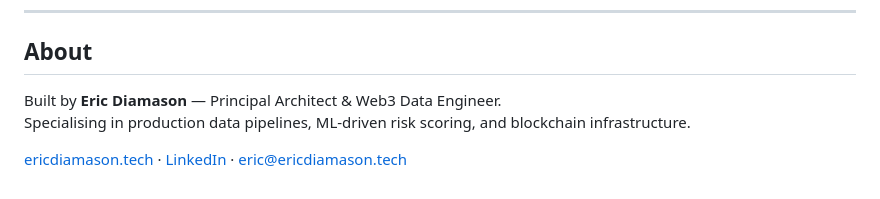
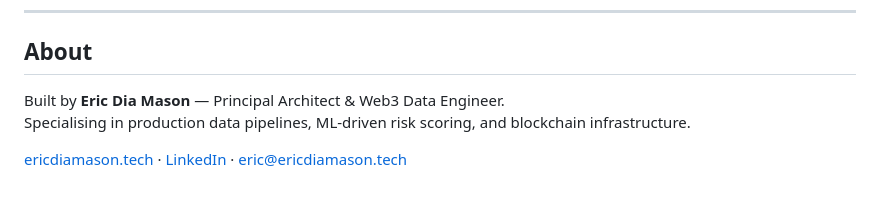
Before and after one commit to ericdiamason/omnisight, a Markdown page: README.md, the part around the change. Rendered like a GitHub page.

Commit message:
Update README.md
Corrected Diamason to Dia Mason

```diff
--- a/README.md
+++ b/README.md
@@ -149,7 +149,7 @@ Deployed on OCI Linux (Always Free tier):
 
 ## About
 
-Built by **Eric Diamason** — Principal Architect & Web3 Data Engineer.
+Built by **Eric Dia Mason** — Principal Architect & Web3 Data Engineer.
 Specialising in production data pipelines, ML-driven risk scoring, and blockchain infrastructure.
 
 [ericdiamason.tech](https://ericdiamason.tech) · [LinkedIn](https://linkedin.com/in/ericdiamason) · [eric@ericdiamason.tech](mailto:eric@ericdiamason.tech)
```
